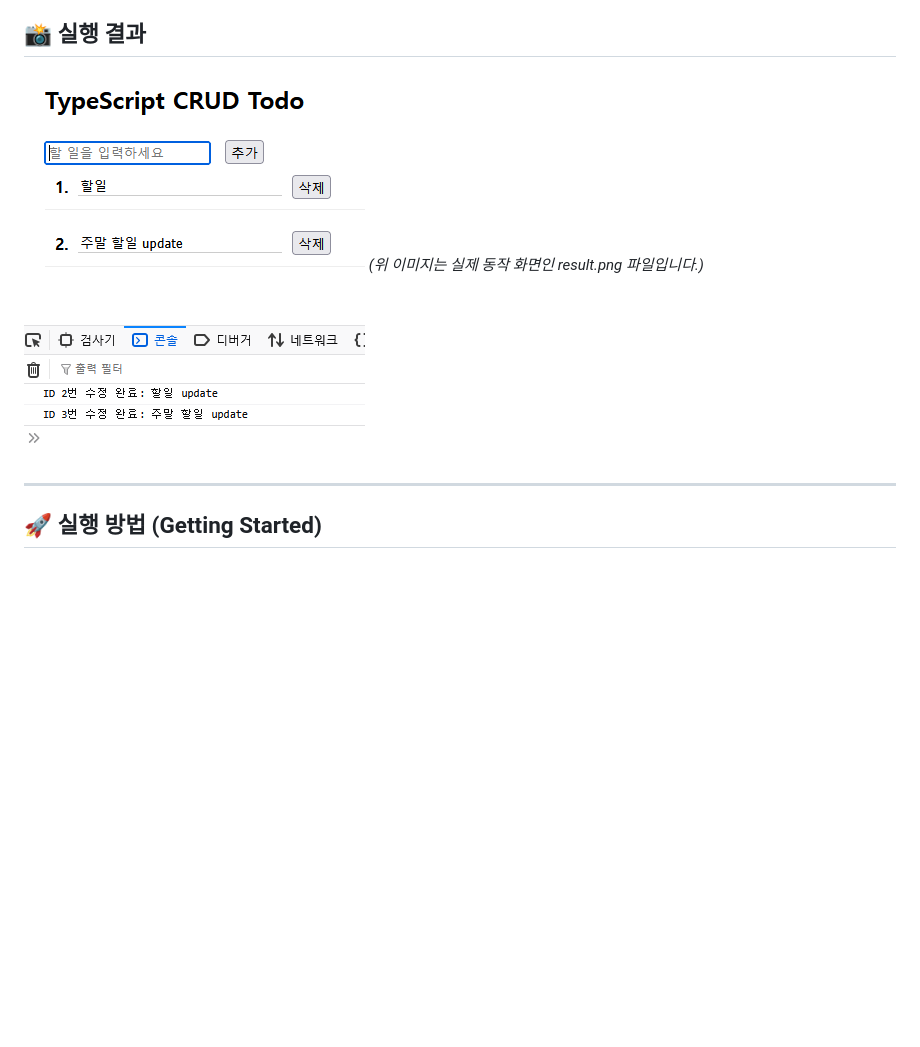
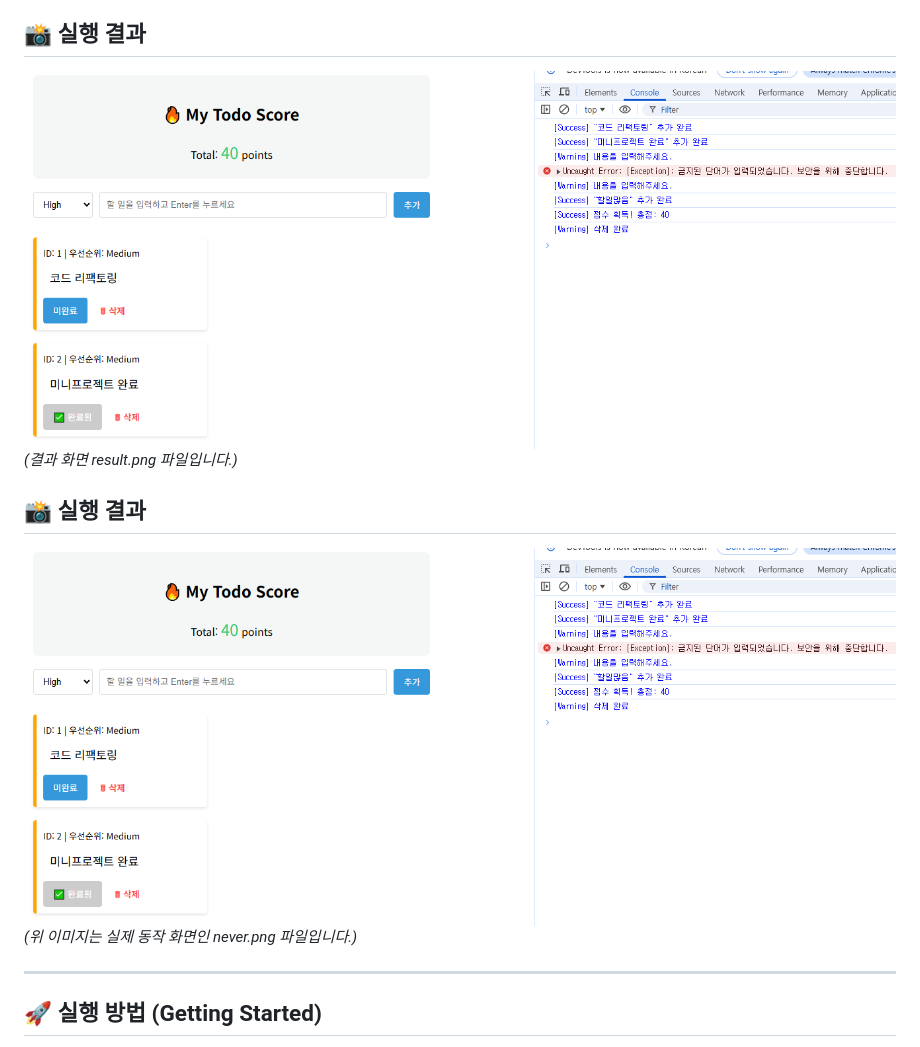
Before and after one commit to excelh11/TypeScript_CRUD, a Markdown page: README.md, the part around the change. GitHub-like rendering; pictures changed too: result.png; blank space fills up the shorter version.

```diff
--- a/README.md
+++ b/README.md
@@ -15,8 +15,13 @@ VS Code의 인텔리센스(IntelliSense)와 TypeScript 컴파일러를 통해
 - **Build Tool**: TSC (TypeScript Compiler)
 
 ## 📸 실행 결과
-![서비스 결과 화면](./result.png)
-*(위 이미지는 실제 동작 화면인 result.png 파일입니다.)*
+![실행완료시 점수 추가, 아무것도 안쓸때 Warning 등 결과 화면](./result.png)
+*(결과 화면 result.png 파일입니다.)*
+
+## 📸 실행 결과
+![naver 결과 화면](./result.png)
+*(위 이미지는 실제 동작 화면인 never.png 파일입니다.)*
+
 
 ---
 
```
Also changed, not shown: never.png (added), 3 other files.
